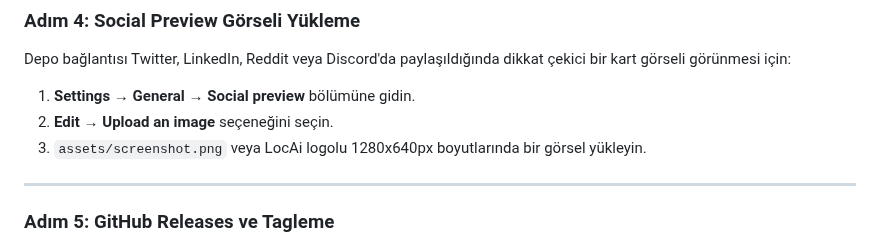
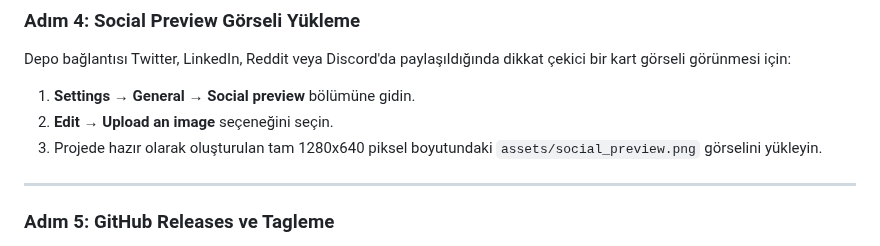
Before and after one commit to ilhanakd-max/Local_Ajan, a Markdown page: OPTIMIZATION.md, the part around the change. Drawn GitHub-style.

```diff
--- a/OPTIMIZATION.md
+++ b/OPTIMIZATION.md
@@ -88,7 +88,8 @@ Depo bağlantısı Twitter, LinkedIn, Reddit veya Discord'da paylaşıldığınd
 
 1. **Settings → General → Social preview** bölümüne gidin.
 2. **Edit → Upload an image** seçeneğini seçin.
-3. `assets/screenshot.png` veya LocAi logolu 1280x640px boyutlarında bir görsel yükleyin.
+3. Projede hazır olarak oluşturulan tam 1280x640 piksel boyutundaki `assets/social_preview.png` görselini yükleyin.
+
 
 ---
 
```
Also changed, not shown: assets/social_preview.png (added).
